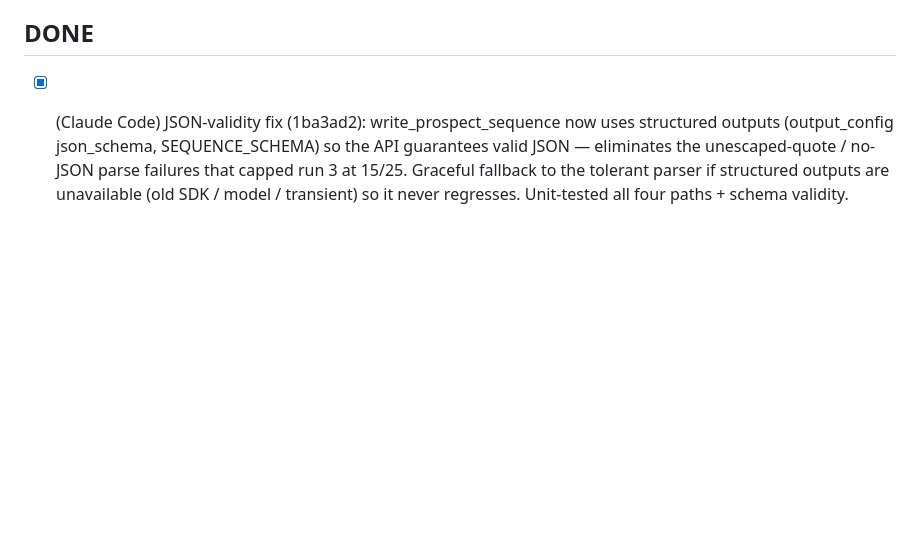
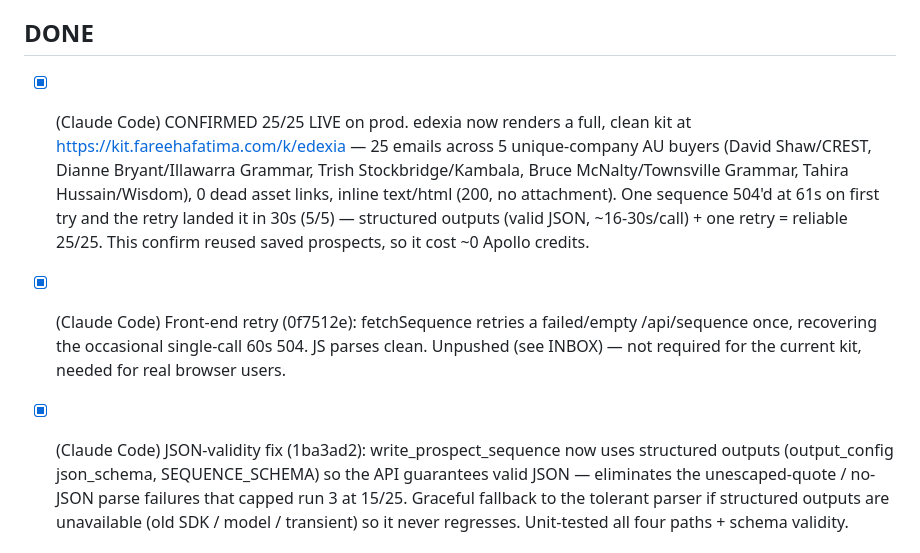
Before and after one commit to fareehafatima98-art/icp-capture-kit, a Markdown page: AGENT_TASKS.md, the part around the change. Rendered like a GitHub page; blank space fills up the shorter version.

Commit message:
AGENT_TASKS: 25/25 confirmed live at /k/edexia; front-end retry pending push
Co-Authored-By: Claude Opus 4.8 (1M context) <noreply@anthropic.com>

```diff
--- a/AGENT_TASKS.md
+++ b/AGENT_TASKS.md
@@ -22,6 +22,16 @@ BLOCKED with the exact error. Commit this file with your changes.
 
 ## DONE
 
+- [x] (Claude Code) CONFIRMED 25/25 LIVE on prod. edexia now renders a full, clean kit at
+      https://kit.fareehafatima.com/k/edexia — 25 emails across 5 unique-company AU buyers
+      (David Shaw/CREST, Dianne Bryant/Illawarra Grammar, Trish Stockbridge/Kambala, Bruce
+      McNalty/Townsville Grammar, Tahira Hussain/Wisdom), 0 dead asset links, inline text/html
+      (200, no attachment). One sequence 504'd at 61s on first try and the retry landed it in 30s
+      (5/5) — structured outputs (valid JSON, ~16-30s/call) + one retry = reliable 25/25.
+      This confirm reused saved prospects, so it cost ~0 Apollo credits.
+- [x] (Claude Code) Front-end retry (0f7512e): fetchSequence retries a failed/empty /api/sequence
+      once, recovering the occasional single-call 60s 504. JS parses clean. Unpushed (see INBOX) —
+      not required for the current kit, needed for real browser users.
 - [x] (Claude Code) JSON-validity fix (1ba3ad2): write_prospect_sequence now uses structured
       outputs (output_config json_schema, SEQUENCE_SCHEMA) so the API guarantees valid JSON —
       eliminates the unescaped-quote / no-JSON parse failures that capped run 3 at 15/25. Graceful
```
